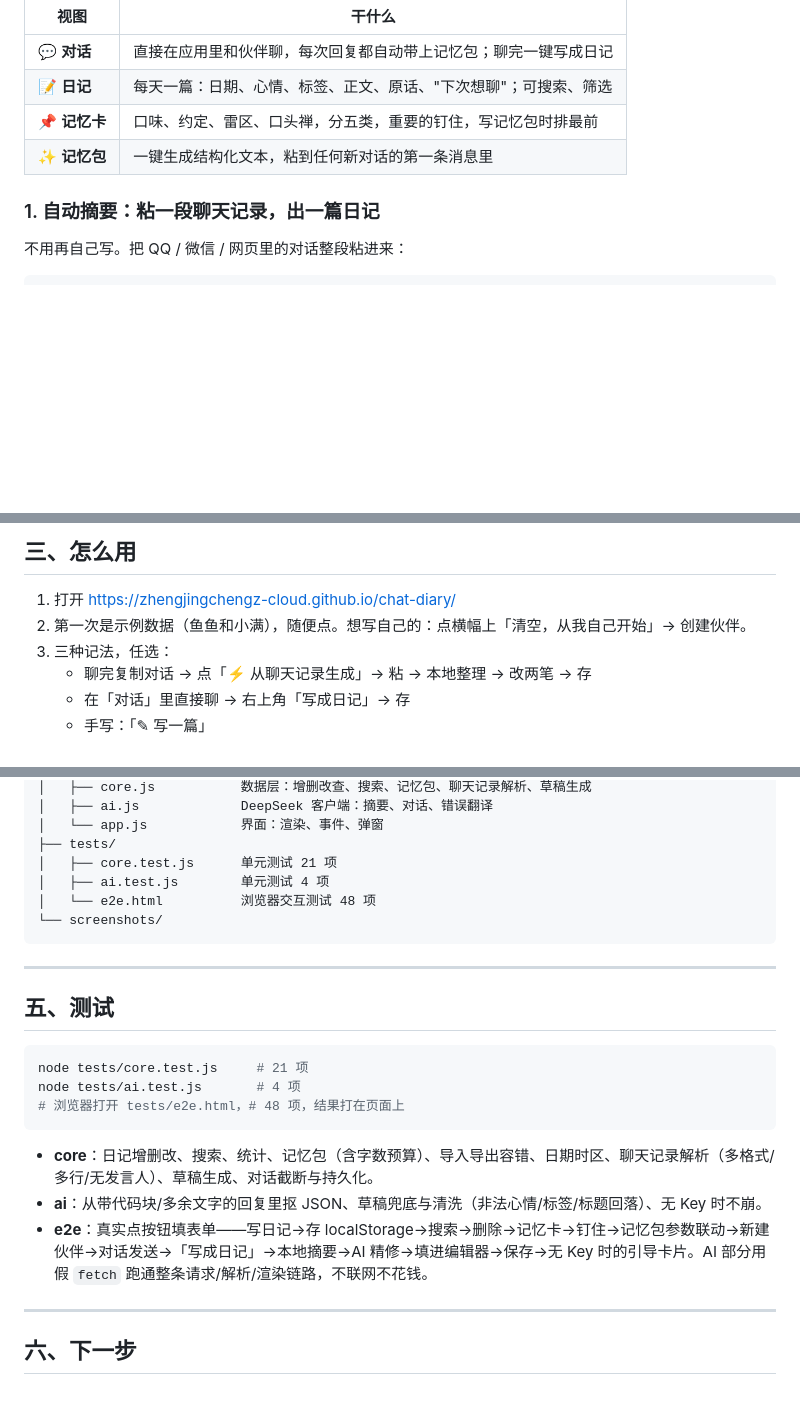
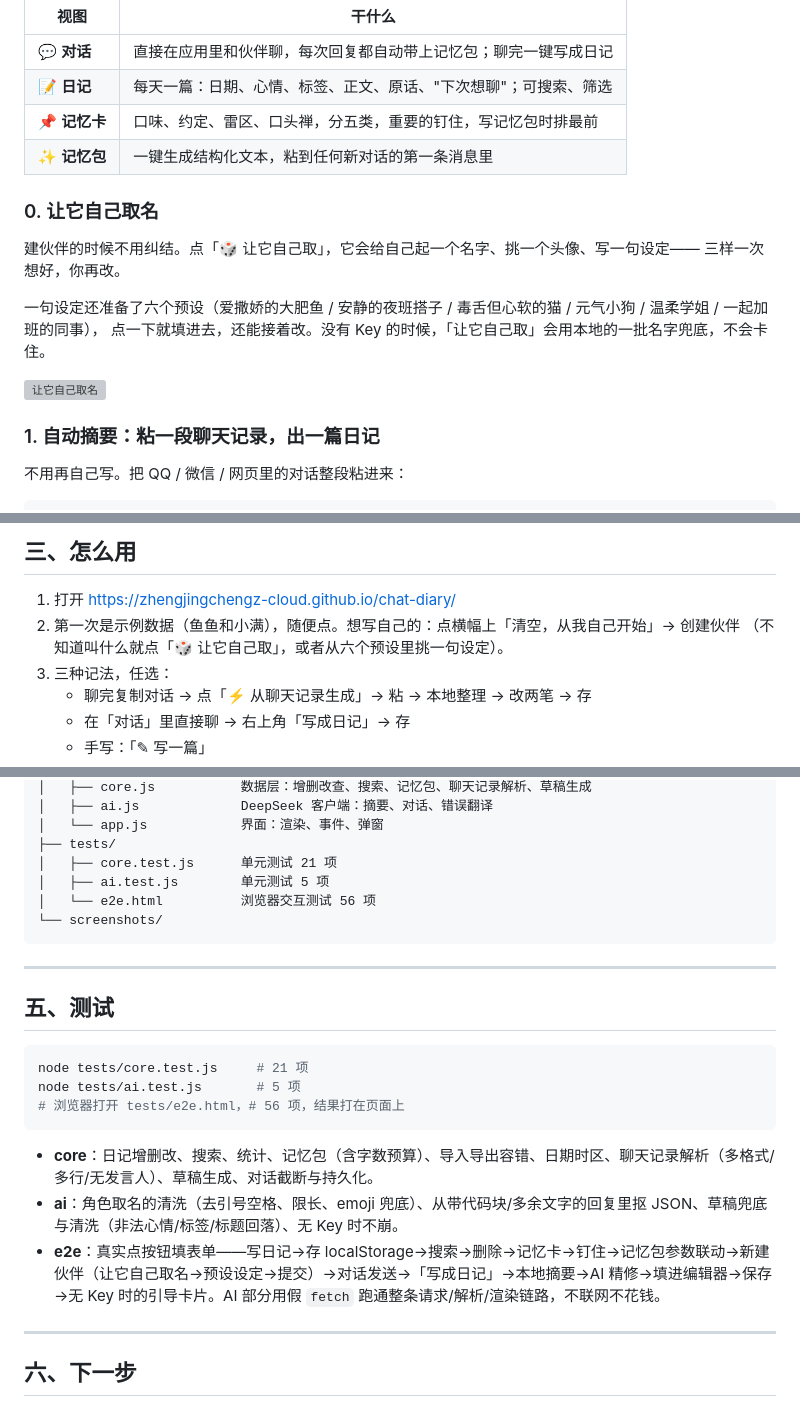
Before and after one commit to zhengjingchengz-cloud/chat-diary, a Markdown page: README.md, 3 parts joined by grey strips. Rendered like a GitHub page; blank space fills up the shorter version; grey boxes are pictures that could not be loaded.

Commit message:
feat: 更新 README.md

````diff
--- a/README.md
+++ b/README.md
@@ -40,6 +40,16 @@
 | 📝 **日记** | 每天一篇：日期、心情、标签、正文、原话、"下次想聊"；可搜索、筛选 |
 | 📌 **记忆卡** | 口味、约定、雷区、口头禅，分五类，重要的钉住，写记忆包时排最前 |
 | ✨ **记忆包** | 一键生成结构化文本，粘到任何新对话的第一条消息里 |
+
+### 0. 让它自己取名
+
+建伙伴的时候不用纠结。点「🎲 让它自己取」，它会给自己起一个名字、挑一个头像、写一句设定——
+三样一次想好，你再改。
+
+一句设定还准备了六个预设（爱撒娇的大肥鱼 / 安静的夜班搭子 / 毒舌但心软的猫 / 元气小狗 / 温柔学姐 / 一起加班的同事），
+点一下就填进去，还能接着改。没有 Key 的时候，「让它自己取」会用本地的一批名字兜底，不会卡住。
+
+![让它自己取名](screenshots/new-companion.png)
 
 ### 1. 自动摘要：粘一段聊天记录，出一篇日记
 
@@ -112,7 +122,8 @@
 ## 三、怎么用
 
 1. 打开 <https://zhengjingchengz-cloud.github.io/chat-diary/>
-2. 第一次是示例数据（鱼鱼和小满），随便点。想写自己的：点横幅上「清空，从我自己开始」→ 创建伙伴。
+2. 第一次是示例数据（鱼鱼和小满），随便点。想写自己的：点横幅上「清空，从我自己开始」→ 创建伙伴
+   （不知道叫什么就点「🎲 让它自己取」，或者从六个预设里挑一句设定）。
 3. 三种记法，任选：
    - 聊完复制对话 → 点「⚡ 从聊天记录生成」→ 粘 → 本地整理 → 改两笔 → 存
    - 在「对话」里直接聊 → 右上角「写成日记」→ 存
@@ -157,8 +168,8 @@
 │   └── app.js            界面：渲染、事件、弹窗
 ├── tests/
 │   ├── core.test.js      单元测试 21 项
-│   ├── ai.test.js        单元测试 4 项
-│   └── e2e.html          浏览器交互测试 48 项
+│   ├── ai.test.js        单元测试 5 项
+│   └── e2e.html          浏览器交互测试 56 项
 └── screenshots/
 ```
 
@@ -168,13 +179,13 @@
 
 ```bash
 node tests/core.test.js     # 21 项
-node tests/ai.test.js       # 4 项
-# 浏览器打开 tests/e2e.html，# 48 项，结果打在页面上
+node tests/ai.test.js       # 5 项
+# 浏览器打开 tests/e2e.html，# 56 项，结果打在页面上
 ```
 
 - **core**：日记增删改、搜索、统计、记忆包（含字数预算）、导入导出容错、日期时区、聊天记录解析（多格式/多行/无发言人）、草稿生成、对话截断与持久化。
-- **ai**：从带代码块/多余文字的回复里抠 JSON、草稿兜底与清洗（非法心情/标签/标题回落）、无 Key 时不崩。
-- **e2e**：真实点按钮填表单——写日记→存 localStorage→搜索→删除→记忆卡→钉住→记忆包参数联动→新建伙伴→对话发送→「写成日记」→本地摘要→AI 精修→填进编辑器→保存→无 Key 时的引导卡片。AI 部分用假 `fetch` 跑通整条请求/解析/渲染链路，不联网不花钱。
+- **ai**：角色取名的清洗（去引号空格、限长、emoji 兜底）、从带代码块/多余文字的回复里抠 JSON、草稿兜底与清洗（非法心情/标签/标题回落）、无 Key 时不崩。
+- **e2e**：真实点按钮填表单——写日记→存 localStorage→搜索→删除→记忆卡→钉住→记忆包参数联动→新建伙伴（让它自己取名→预设设定→提交）→对话发送→「写成日记」→本地摘要→AI 精修→填进编辑器→保存→无 Key 时的引导卡片。AI 部分用假 `fetch` 跑通整条请求/解析/渲染链路，不联网不花钱。
 
 ---
 
````
